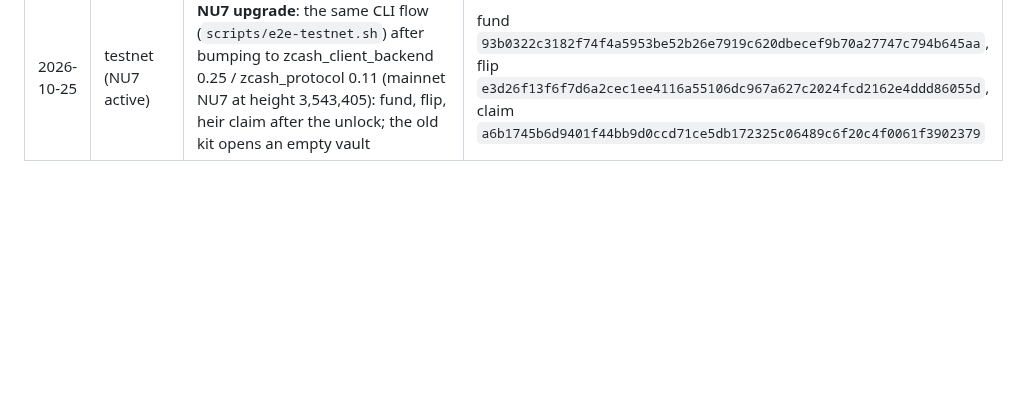
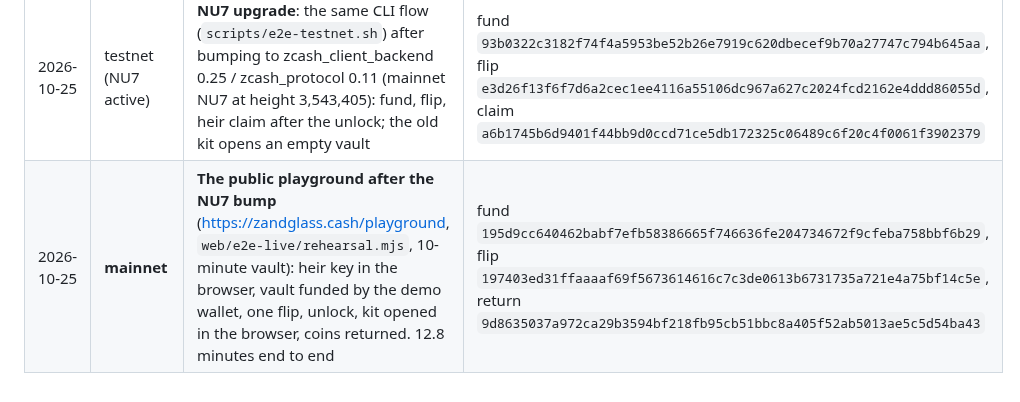
Before and after one commit to 0xBadSign/zandglass, a Markdown page: docs/evidence/EVIDENCE.md, the part around the change. Rendered like a GitHub page; blank space fills up the shorter version.

Commit message:
Evidence: mainnet playground run after the NU7 bump
Co-Authored-By: Claude Opus 5.5 <noreply@anthropic.com>

```diff
--- a/docs/evidence/EVIDENCE.md
+++ b/docs/evidence/EVIDENCE.md
@@ -41,3 +41,4 @@ What to look for: each is fully shielded ("Public Inputs / Outputs 0 / 0"), pays
 | 2026-10-01 | **mainnet** | **The live vault**: plan `6ee17d3e` (one heir, mailbox at zandglass.cash), sealed to the drand round of 2026-11-12T20:37:33Z and never flipped. Funded with 0.0011 ZEC from a third-party wallet (ECC's zcash-devtool, a partial send). The landing page counts down to its unlock; the heir's claim txid will be added after the unlock | fund `e3c9432f7a72a5ab34a361d74c933f91e49fadc3d7ce85a2fd58bc71c88fedf1` |
 | 2026-10-01 | **mainnet** | **The public playground on mainnet** (https://zandglass.cash/playground, judge code, `web/e2e-live/rehearsal.mjs`): heir key in the browser, a 3-minute vault funded by the server's demo wallet, one flip, unlock, kit opened in the browser, coins returned. 4.5 minutes end to end | fund `395e52dfe23f69063ab3936af9d133b4037acd8ff97200bd73f6333a46e88c26`, flip `5a9ae895bd95f292520cd8ddd9cbf62847b984ff8142987bb15efcd8c760e573`, return `4b4db44ed2b39cc321484b58427ec69d6fd8c5ac445634ba99d4b9f043730868` |
 | 2026-10-25 | testnet (NU7 active) | **NU7 upgrade**: the same CLI flow (`scripts/e2e-testnet.sh`) after bumping to zcash_client_backend 0.25 / zcash_protocol 0.11 (mainnet NU7 at height 3,543,405): fund, flip, heir claim after the unlock; the old kit opens an empty vault | fund `93b0322c3182f74f4a5953be52b26e7919c620dbecef9b70a27747c794b645aa`, flip `e3d26f13f6f7d6a2cec1ee4116a55106dc967a627c2024fcd2162e4ddd86055d`, claim `a6b1745b6d9401f44bb9d0ccd71ce5db172325c06489c6f20c4f0061f3902379` |
+| 2026-10-25 | **mainnet** | **The public playground after the NU7 bump** (https://zandglass.cash/playground, `web/e2e-live/rehearsal.mjs`, 10-minute vault): heir key in the browser, vault funded by the demo wallet, one flip, unlock, kit opened in the browser, coins returned. 12.8 minutes end to end | fund `195d9cc640462babf7efb58386665f746636fe204734672f9cfeba758bbf6b29`, flip `197403ed31ffaaaaf69f5673614616c7c3de0613b6731735a721e4a75bf14c5e`, return `9d8635037a972ca29b3594bf218fb95cb51bbc8a405f52ab5013ae5c5d54ba43` |
```
